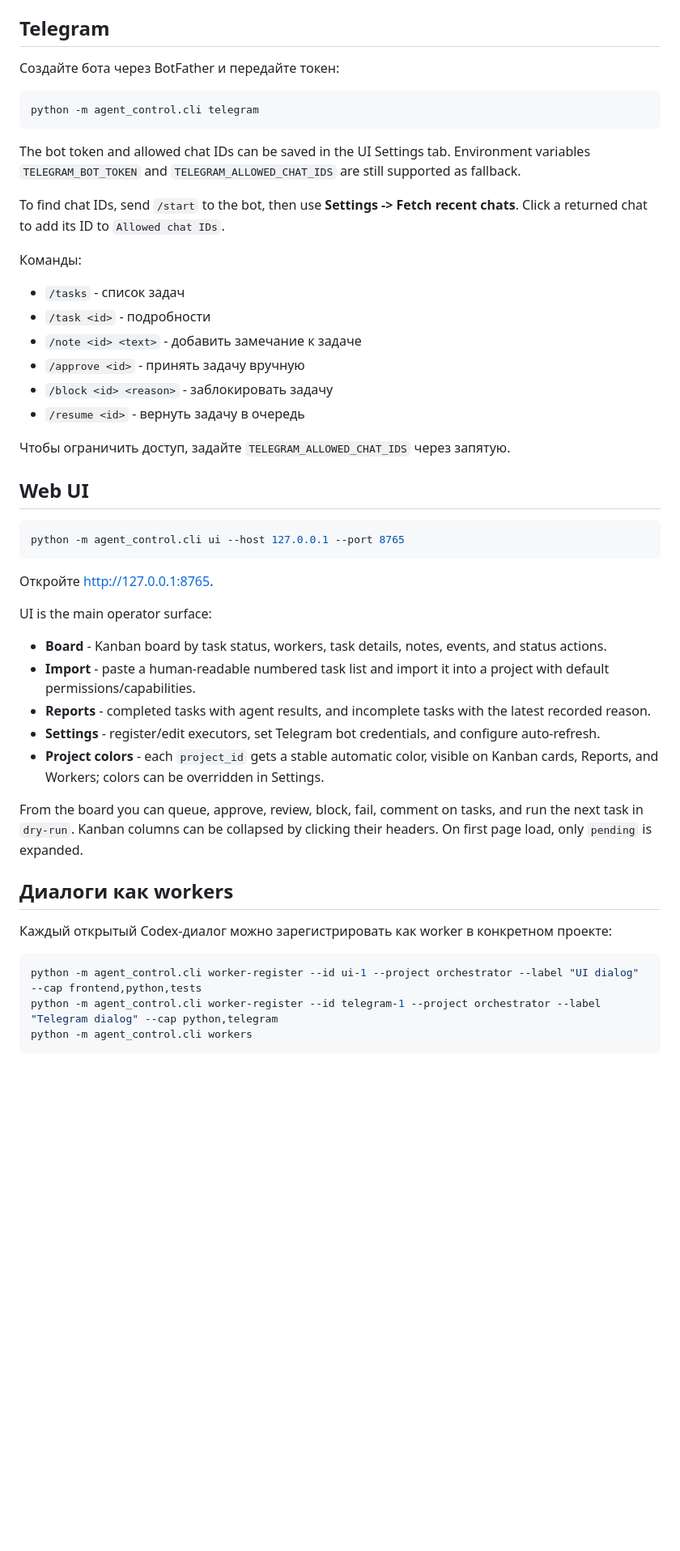
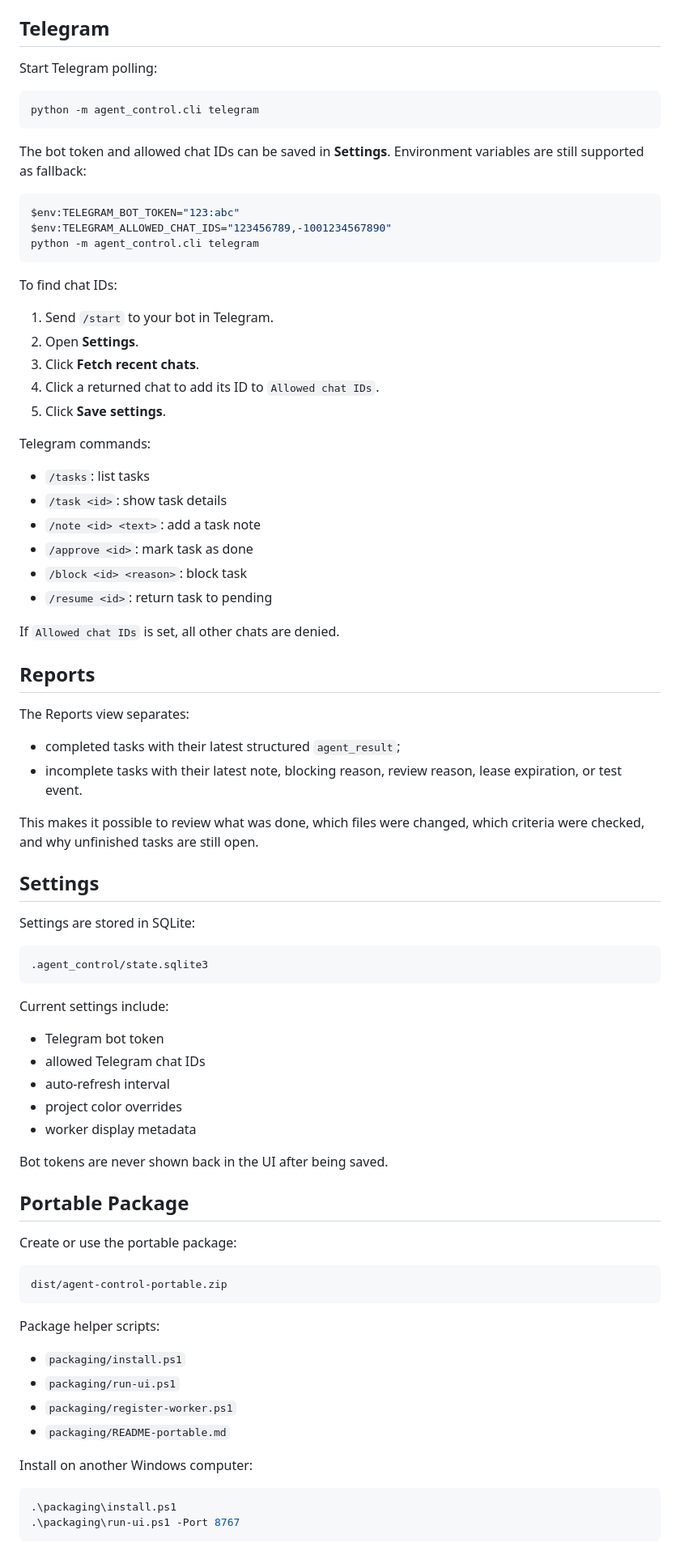
Before and after one commit to CRCError111/Orchestra, a Markdown page: README.md, the part around one of its changes. Shown at 81% size. Rendered like a GitHub page; blank space fills up the shorter version.

````diff
--- a/README.md
+++ b/README.md
@@ -45,53 +295,85 @@ python -m agent_control.cli run-once --agent-command "python .\examples\fake_age
 
 ## Telegram
 
-Создайте бота через BotFather и передайте токен:
+Start Telegram polling:
 
 ```powershell
 python -m agent_control.cli telegram
 ```
 
-The bot token and allowed chat IDs can be saved in the UI Settings tab. Environment variables `TELEGRAM_BOT_TOKEN` and `TELEGRAM_ALLOWED_CHAT_IDS` are still supported as fallback.
-
-To find chat IDs, send `/start` to the bot, then use **Settings -> Fetch recent chats**. Click a returned chat to add its ID to `Allowed chat IDs`.
-
-Команды:
-
-- `/tasks` - список задач
-- `/task <id>` - подробности
-- `/note <id> <text>` - добавить замечание к задаче
-- `/approve <id>` - принять задачу вручную
-- `/block <id> <reason>` - заблокировать задачу
-- `/resume <id>` - вернуть задачу в очередь
-
-Чтобы ограничить доступ, задайте `TELEGRAM_ALLOWED_CHAT_IDS` через запятую.
-
-## Web UI
+The bot token and allowed chat IDs can be saved in **Settings**. Environment variables are still supported as fallback:
 
 ```powershell
-python -m agent_control.cli ui --host 127.0.0.1 --port 8765
+$env:TELEGRAM_BOT_TOKEN="123:abc"
+$env:TELEGRAM_ALLOWED_CHAT_IDS="123456789,-1001234567890"
+python -m agent_control.cli telegram
 ```
 
-Откройте [http://127.0.0.1:8765](http://127.0.0.1:8765).
+To find chat IDs:
 
-UI is the main operator surface:
+1. Send `/start` to your bot in Telegram.
+2. Open **Settings**.
+3. Click **Fetch recent chats**.
+4. Click a returned chat to add its ID to `Allowed chat IDs`.
+5. Click **Save settings**.
 
-- **Board** - Kanban board by task status, workers, task details, notes, events, and status actions.
-- **Import** - paste a human-readable numbered task list and import it into a project with default permissions/capabilities.
-- **Reports** - completed tasks with agent results, and incomplete tasks with the latest recorded reason.
-- **Settings** - register/edit executors, set Telegram bot credentials, and configure auto-refresh.
-- **Project colors** - each `project_id` gets a stable automatic color, visible on Kanban cards, Reports, and Workers; colors can be overridden in Settings.
+Telegram commands:
 
-From the board you can queue, approve, review, block, fail, comment on tasks, and run the next task in `dry-run`.
-Kanban columns can be collapsed by clicking their headers. On first page load, only `pending` is expanded.
+- `/tasks`: list tasks
+- `/task <id>`: show task details
+- `/note <id> <text>`: add a task note
+- `/approve <id>`: mark task as done
+- `/block <id> <reason>`: block task
+- `/resume <id>`: return task to pending
 
-## Диалоги как workers
+If `Allowed chat IDs` is set, all other chats are denied.
 
-Каждый открытый Codex-диалог можно зарегистрировать как worker в конкретном проекте:
+## Reports
+
+The Reports view separates:
+
+- completed tasks with their latest structured `agent_result`;
+- incomplete tasks with their latest note, blocking reason, review reason, lease expiration, or test event.
+
+This makes it possible to review what was done, which files were changed, which criteria were checked, and why unfinished tasks are still open.
+
+## Settings
+
+Settings are stored in SQLite:
+
+```text
+.agent_control/state.sqlite3
+```
+
+Current settings include:
+
+- Telegram bot token
+- allowed Telegram chat IDs
+- auto-refresh interval
+- project color overrides
+- worker display metadata
+
+Bot tokens are never shown back in the UI after being saved.
+
+## Portable Package
+
+Create or use the portable package:
+
+```text
+dist/agent-control-portable.zip
+```
+
+Package helper scripts:
+
+- `packaging/install.ps1`
+- `packaging/run-ui.ps1`
+- `packaging/register-worker.ps1`
+- `packaging/README-portable.md`
+
+Install on another Windows computer:
 
 ```powershell
-python -m agent_control.cli worker-register --id ui-1 --project orchestrator --label "UI dialog" --cap frontend,python,tests
-python -m agent_control.cli worker-register --id telegram-1 --project orchestrator --label "Telegram dialog" --cap python,telegram
-python -m agent_control.cli workers
+.\packaging\install.ps1
+.\packaging\run-ui.ps1 -Port 8767
 ```
 
````
Also changed, not shown: other parts of README.md (+354 -97 lines).
